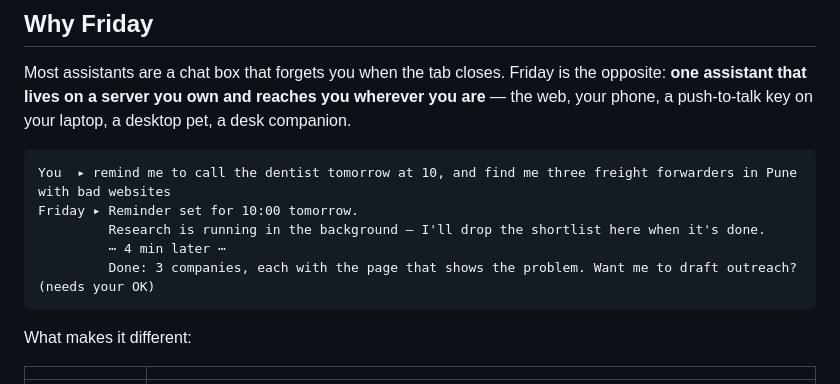
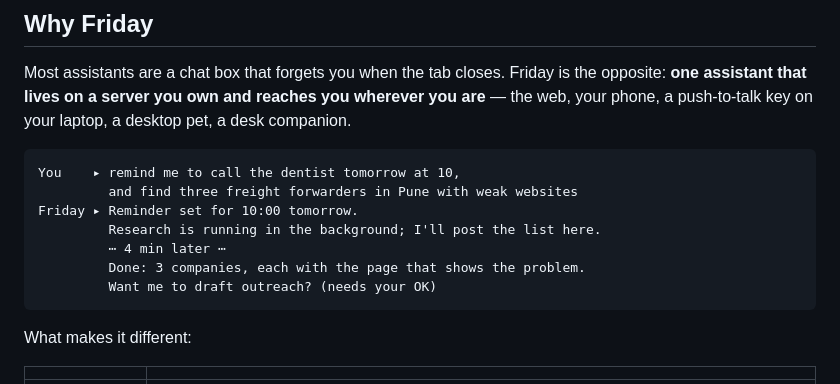
Before and after one commit to atharvb7/friday, a Markdown page: README.md, the part around one of its changes. Drawn GitHub-style.

Commit message:
README: architecture diagram in plain Mermaid syntax so GitHub renders it; wrap the chat example
Co-Authored-By: Claude Opus 5.5 <noreply@anthropic.com>

````diff
--- a/README.md
+++ b/README.md
@@ -30,11 +30,13 @@ lives on a server you own and reaches you wherever you are** — the web, your p
 laptop, a desktop pet, a desk companion.
 
 ```text
-You  ▸ remind me to call the dentist tomorrow at 10, and find me three freight forwarders in Pune with bad websites
+You    ▸ remind me to call the dentist tomorrow at 10,
+         and find three freight forwarders in Pune with weak websites
 Friday ▸ Reminder set for 10:00 tomorrow.
-         Research is running in the background — I'll drop the shortlist here when it's done.
+         Research is running in the background; I'll post the list here.
          ⋯ 4 min later ⋯
-         Done: 3 companies, each with the page that shows the problem. Want me to draft outreach? (needs your OK)
+         Done: 3 companies, each with the page that shows the problem.
+         Want me to draft outreach? (needs your OK)
 ```
 
 What makes it different:
````
Also changed, not shown: other parts of README.md (+22 -21 lines).
